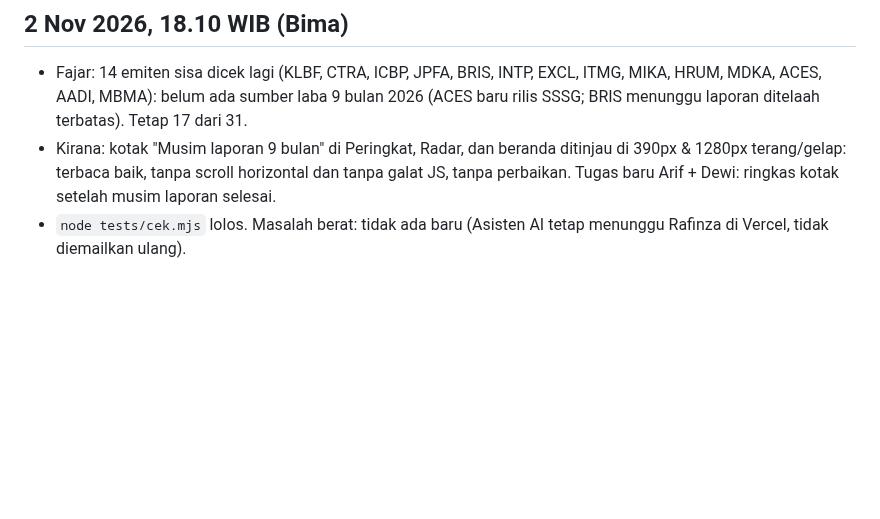
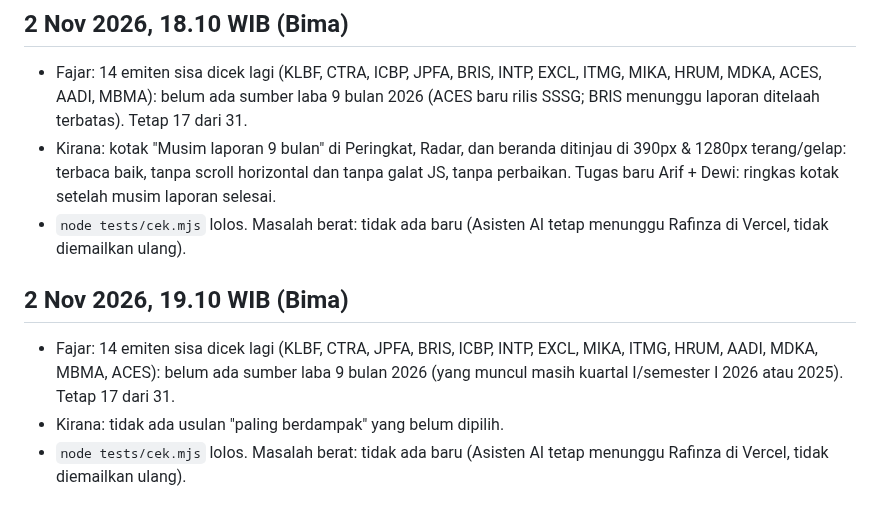
Before and after one commit to candrarafinza1/candra-analis, a Markdown page: LAPORAN.md, the part around the change. GitHub-like rendering; blank space fills up the shorter version.

Commit message:
Fajar: cek laba 9 bulan 14 emiten sisa (tetap 17 dari 31); backlog & laporan sesi 19.10 (Bima)
Co-Authored-By: Claude Opus 5.5 <noreply@anthropic.com>
Claude-Session: https://claude.ai/code/session_016zb3PhZC3sxg6s7V6EqU1B

```diff
--- a/LAPORAN.md
+++ b/LAPORAN.md
@@ -495,3 +495,8 @@ Satu entri per sesi kerja. Terbaru di bawah.
 - Fajar: 14 emiten sisa dicek lagi (KLBF, CTRA, ICBP, JPFA, BRIS, INTP, EXCL, ITMG, MIKA, HRUM, MDKA, ACES, AADI, MBMA): belum ada sumber laba 9 bulan 2026 (ACES baru rilis SSSG; BRIS menunggu laporan ditelaah terbatas). Tetap 17 dari 31.
 - Kirana: kotak "Musim laporan 9 bulan" di Peringkat, Radar, dan beranda ditinjau di 390px & 1280px terang/gelap: terbaca baik, tanpa scroll horizontal dan tanpa galat JS, tanpa perbaikan. Tugas baru Arif + Dewi: ringkas kotak setelah musim laporan selesai.
 - `node tests/cek.mjs` lolos. Masalah berat: tidak ada baru (Asisten AI tetap menunggu Rafinza di Vercel, tidak diemailkan ulang).
+
+## 2 Nov 2026, 19.10 WIB (Bima)
+- Fajar: 14 emiten sisa dicek lagi (KLBF, CTRA, JPFA, BRIS, ICBP, INTP, EXCL, MIKA, ITMG, HRUM, AADI, MDKA, MBMA, ACES): belum ada sumber laba 9 bulan 2026 (yang muncul masih kuartal I/semester I 2026 atau 2025). Tetap 17 dari 31.
+- Kirana: tidak ada usulan "paling berdampak" yang belum dipilih.
+- `node tests/cek.mjs` lolos. Masalah berat: tidak ada baru (Asisten AI tetap menunggu Rafinza di Vercel, tidak diemailkan ulang).
```
Also changed, not shown: BACKLOG.md (+1 -1 lines).
